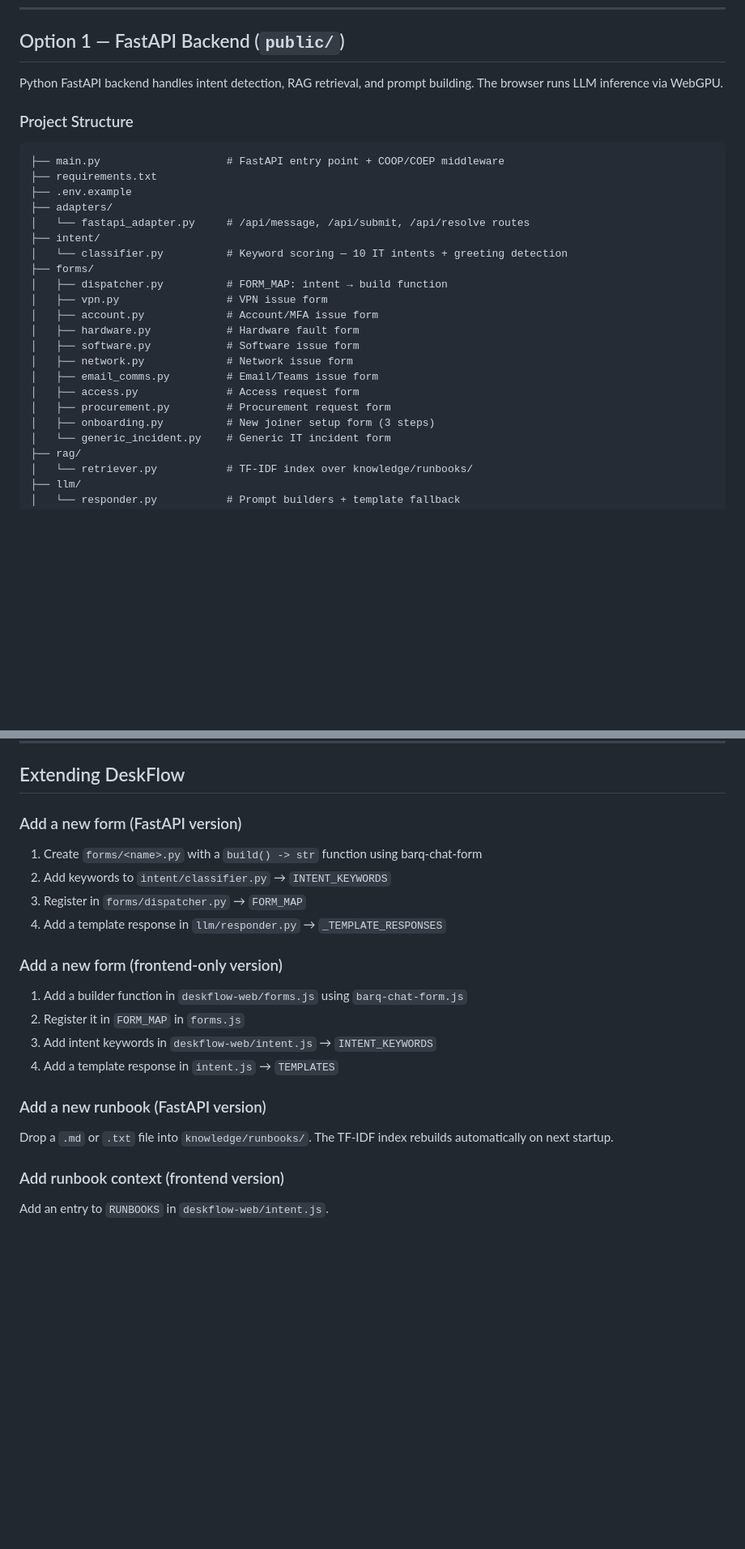
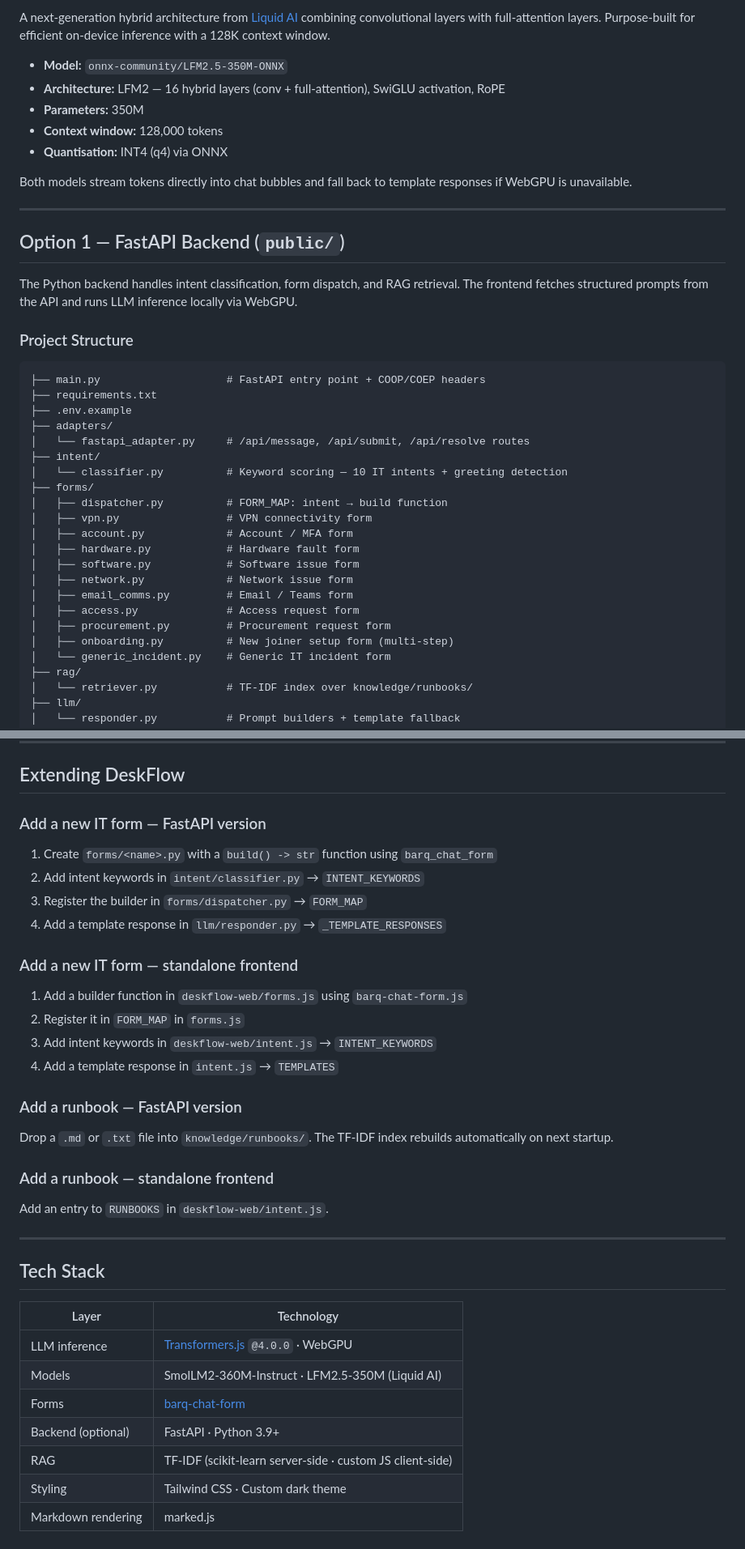
Before and after one commit to YASSERRMD/DeskFlow, a Markdown page: README.md, 2 parts joined by grey strips. Shown at 81% size. Rendered like a GitHub page; blank space fills up the shorter version.

````diff
--- a/README.md
+++ b/README.md
@@ -54,11 +81,23 @@ Both use [barq-chat-form](https://github.com/YASSERRMD/barq-chat-form) for struc
+A next-generation hybrid architecture from [Liquid AI](https://www.liquid.ai/) combining convolutional layers with full-attention layers. Purpose-built for efficient on-device inference with a 128K context window.
+
+- **Model:** `onnx-community/LFM2.5-350M-ONNX`
+- **Architecture:** LFM2 — 16 hybrid layers (conv + full-attention), SwiGLU activation, RoPE
+- **Parameters:** 350M
+- **Context window:** 128,000 tokens
+- **Quantisation:** INT4 (q4) via ONNX
+
+Both models stream tokens directly into chat bubbles and fall back to template responses if WebGPU is unavailable.
+
+---
+
 ## Option 1 — FastAPI Backend (`public/`)
 
-Python FastAPI backend handles intent detection, RAG retrieval, and prompt building. The browser runs LLM inference via WebGPU.
+The Python backend handles intent classification, form dispatch, and RAG retrieval. The frontend fetches structured prompts from the API and runs LLM inference locally via WebGPU.
 
 ### Project Structure
 
 ```
-├── main.py                    # FastAPI entry point + COOP/COEP middleware
+├── main.py                    # FastAPI entry point + COOP/COEP headers
 ├── requirements.txt
 ├── .env.example
 ├── adapters/
@@ -67,15 +106,15 @@ Python FastAPI backend handles intent detection, RAG retrieval, and prompt build
 │   └── classifier.py          # Keyword scoring — 10 IT intents + greeting detection
 ├── forms/
 │   ├── dispatcher.py          # FORM_MAP: intent → build function
-│   ├── vpn.py                 # VPN issue form
-│   ├── account.py             # Account/MFA issue form
+│   ├── vpn.py                 # VPN connectivity form
+│   ├── account.py             # Account / MFA form
 │   ├── hardware.py            # Hardware fault form
 │   ├── software.py            # Software issue form
 │   ├── network.py             # Network issue form
-│   ├── email_comms.py         # Email/Teams issue form
+│   ├── email_comms.py         # Email / Teams form
 │   ├── access.py              # Access request form
 │   ├── procurement.py         # Procurement request form
-│   ├── onboarding.py          # New joiner setup form (3 steps)
+│   ├── onboarding.py          # New joiner setup form (multi-step)
 │   └── generic_incident.py    # Generic IT incident form
 ├── rag/
 │   └── retriever.py           # TF-IDF index over knowledge/runbooks/
@@ -181,24 +222,38 @@ python3 -m pytest tests/ -v
 
 ## Extending DeskFlow
 
-### Add a new form (FastAPI version)
+### Add a new IT form — FastAPI version
 
-1. Create `forms/<name>.py` with a `build() -> str` function using barq-chat-form
-2. Add keywords to `intent/classifier.py` → `INTENT_KEYWORDS`
-3. Register in `forms/dispatcher.py` → `FORM_MAP`
+1. Create `forms/<name>.py` with a `build() -> str` function using `barq_chat_form`
+2. Add intent keywords in `intent/classifier.py` → `INTENT_KEYWORDS`
+3. Register the builder in `forms/dispatcher.py` → `FORM_MAP`
 4. Add a template response in `llm/responder.py` → `_TEMPLATE_RESPONSES`
 
-### Add a new form (frontend-only version)
+### Add a new IT form — standalone frontend
 
 1. Add a builder function in `deskflow-web/forms.js` using `barq-chat-form.js`
 2. Register it in `FORM_MAP` in `forms.js`
 3. Add intent keywords in `deskflow-web/intent.js` → `INTENT_KEYWORDS`
 4. Add a template response in `intent.js` → `TEMPLATES`
 
-### Add a new runbook (FastAPI version)
+### Add a runbook — FastAPI version
 
 Drop a `.md` or `.txt` file into `knowledge/runbooks/`. The TF-IDF index rebuilds automatically on next startup.
 
-### Add runbook context (frontend version)
+### Add a runbook — standalone frontend
 
 Add an entry to `RUNBOOKS` in `deskflow-web/intent.js`.
+
+---
+
+## Tech Stack
+
+| Layer | Technology |
+|-------|-----------|
+| LLM inference | [Transformers.js](https://huggingface.co/docs/transformers.js) `@4.0.0` · WebGPU |
+| Models | SmolLM2-360M-Instruct · LFM2.5-350M (Liquid AI) |
+| Forms | [barq-chat-form](https://github.com/YASSERRMD/barq-chat-form) |
+| Backend (optional) | FastAPI · Python 3.9+ |
+| RAG | TF-IDF (scikit-learn server-side · custom JS client-side) |
+| Styling | Tailwind CSS · Custom dark theme |
+| Markdown rendering | marked.js |
````
Also changed, not shown: other parts of README.md (+60 -31 lines).
